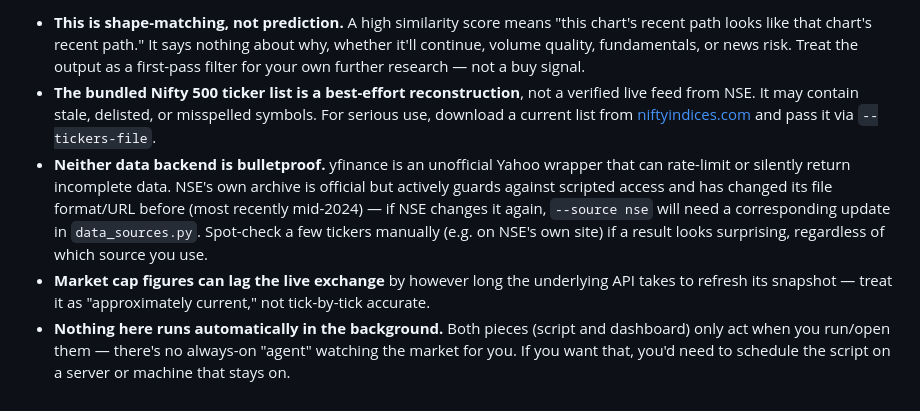
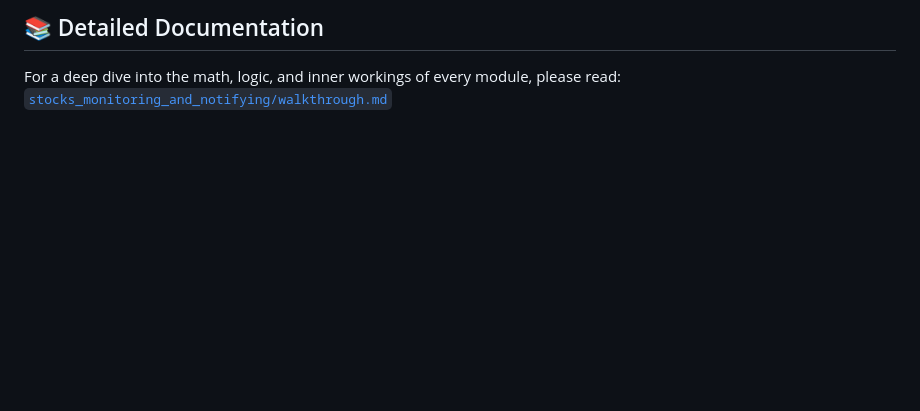
Before and after one commit to imSRAQ/Stock_screener, a Markdown page: README.md, the part around one of its changes. GitHub-like rendering; blank space fills up the shorter version.

```diff
--- a/README.md
+++ b/README.md
@@ -118,24 +97,3 @@ to run after market close and just open the dashboard each morning.
-- **This is shape-matching, not prediction.** A high similarity score means
-  "this chart's recent path looks like that chart's recent path." It says
-  nothing about why, whether it'll continue, volume quality, fundamentals,
-  or news risk. Treat the output as a first-pass filter for your own
-  further research — not a buy signal.
-- **The bundled Nifty 500 ticker list is a best-effort reconstruction**, not
-  a verified live feed from NSE. It may contain stale, delisted, or
-  misspelled symbols. For serious use, download a current list from
-  [niftyindices.com](https://www.niftyindices.com) and pass it via
-  `--tickers-file`.
-- **Neither data backend is bulletproof.** yfinance is an unofficial Yahoo
-  wrapper that can rate-limit or silently return incomplete data. NSE's own
-  archive is official but actively guards against scripted access and has
-  changed its file format/URL before (most recently mid-2024) — if NSE
-  changes it again, `--source nse` will need a corresponding update in
-  `data_sources.py`. Spot-check a few tickers manually (e.g. on NSE's own
-  site) if a result looks surprising, regardless of which source you use.
-- **Market cap figures can lag the live exchange** by however long the
-  underlying API takes to refresh its snapshot — treat it as
-  "approximately current," not tick-by-tick accurate.
-- **Nothing here runs automatically in the background.** Both pieces
-  (script and dashboard) only act when you run/open them — there's no
-  always-on "agent" watching the market for you. If you want that, you'd
-  need to schedule the script on a server or machine that stays on.
+## 📚 Detailed Documentation
+For a deep dive into the math, logic, and inner workings of every module, please read:
+[`stocks_monitoring_and_notifying/walkthrough.md`](stocks_monitoring_and_notifying/walkthrough.md)
```
Also changed, not shown: other parts of README.md (+82 -103 lines), stocks_monitoring_and_notifying/walkthrough.md (added, +132 -0 lines).
